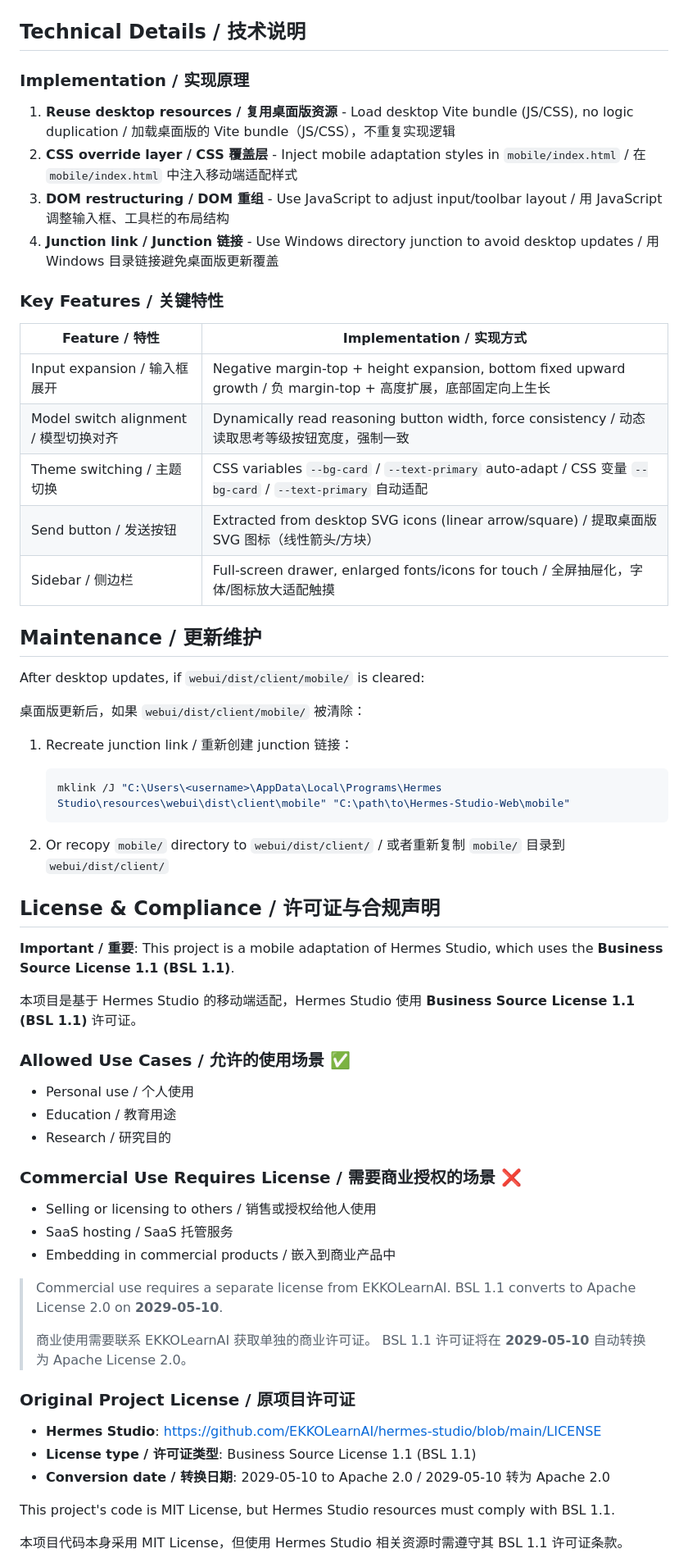
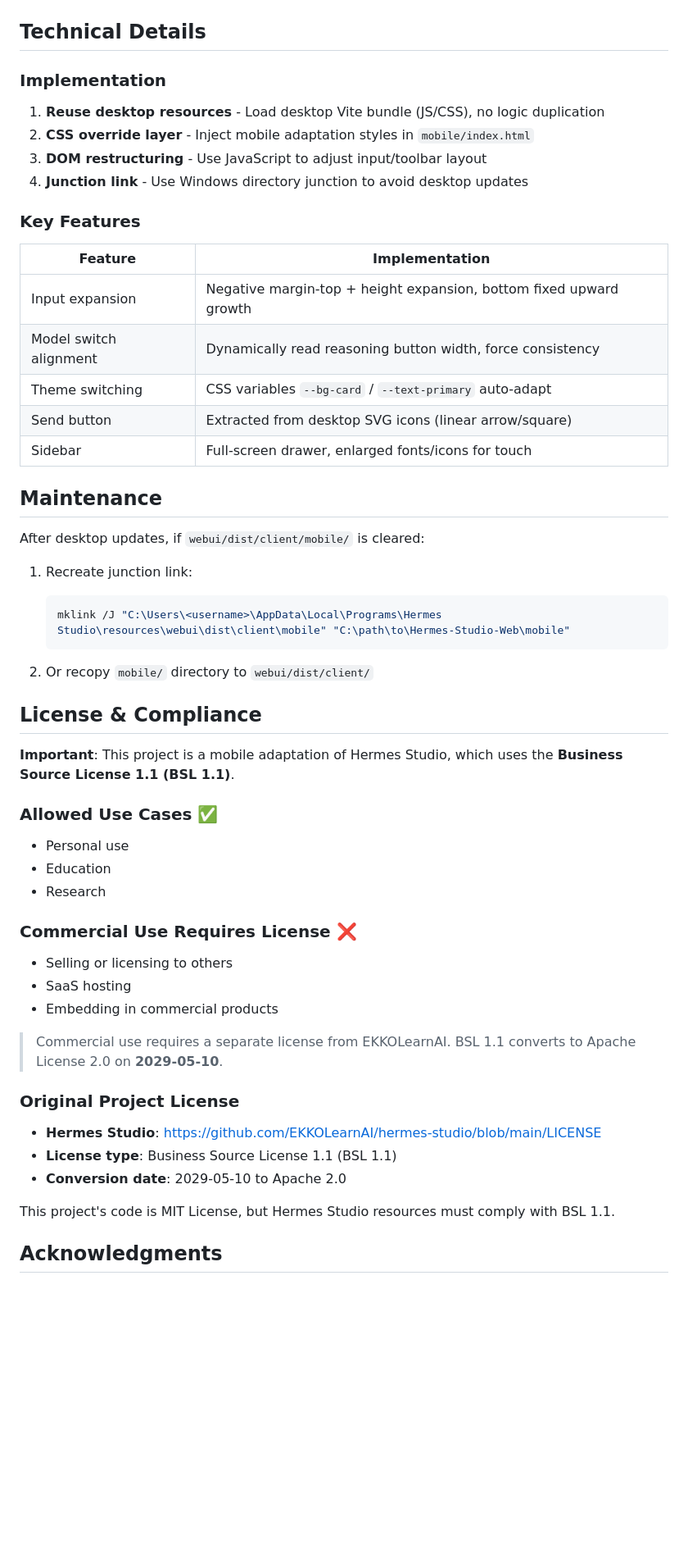
Before and after one commit to louke6572/Hermes-Studio-Web-Mobile-Adaptation, a Markdown page: README.md, the part around one of its changes. Shown at 82% size. Drawn GitHub-style; blank space fills up the shorter version.

````diff
--- a/README.md
+++ b/README.md
@@ -76,67 +70,60 @@ Open the URL above in your phone's Safari/Chrome browser.
 |---------|--------|---------|
 | ![Login](screenshots/login.png) | ![Main](screenshots/screenshot1.png) | ![Chat](screenshots/chat.png) |
 
-## Technical Details / 技术说明
+## Technical Details
 
-### Implementation / 实现原理
+### Implementation
 
-1. **Reuse desktop resources / 复用桌面版资源** - Load desktop Vite bundle (JS/CSS), no logic duplication / 加载桌面版的 Vite bundle（JS/CSS），不重复实现逻辑
-2. **CSS override layer / CSS 覆盖层** - Inject mobile adaptation styles in `mobile/index.html` / 在 `mobile/index.html` 中注入移动端适配样式
-3. **DOM restructuring / DOM 重组** - Use JavaScript to adjust input/toolbar layout / 用 JavaScript 调整输入框、工具栏的布局结构
-4. **Junction link / Junction 链接** - Use Windows directory junction to avoid desktop updates / 用 Windows 目录链接避免桌面版更新覆盖
+1. **Reuse desktop resources** - Load desktop Vite bundle (JS/CSS), no logic duplication
+2. **CSS override layer** - Inject mobile adaptation styles in `mobile/index.html`
+3. **DOM restructuring** - Use JavaScript to adjust input/toolbar layout
+4. **Junction link** - Use Windows directory junction to avoid desktop updates
 
-### Key Features / 关键特性
+### Key Features
 
-| Feature / 特性 | Implementation / 实现方式 |
+| Feature | Implementation |
 |------|---------|
-| Input expansion / 输入框展开 | Negative margin-top + height expansion, bottom fixed upward growth / 负 margin-top + 高度扩展，底部固定向上生长 |
-| Model switch alignment / 模型切换对齐 | Dynamically read reasoning button width, force consistency / 动态读取思考等级按钮宽度，强制一致 |
-| Theme switching / 主题切换 | CSS variables `--bg-card` / `--text-primary` auto-adapt / CSS 变量 `--bg-card` / `--text-primary` 自动适配 |
-| Send button / 发送按钮 | Extracted from desktop SVG icons (linear arrow/square) / 提取桌面版 SVG 图标（线性箭头/方块） |
-| Sidebar / 侧边栏 | Full-screen drawer, enlarged fonts/icons for touch / 全屏抽屉化，字体/图标放大适配触摸 |
+| Input expansion | Negative margin-top + height expansion, bottom fixed upward growth |
+| Model switch alignment | Dynamically read reasoning button width, force consistency |
+| Theme switching | CSS variables `--bg-card` / `--text-primary` auto-adapt |
+| Send button | Extracted from desktop SVG icons (linear arrow/square) |
+| Sidebar | Full-screen drawer, enlarged fonts/icons for touch |
 
-## Maintenance / 更新维护
+## Maintenance
 
 After desktop updates, if `webui/dist/client/mobile/` is cleared:
 
-桌面版更新后，如果 `webui/dist/client/mobile/` 被清除：
-
-1. Recreate junction link / 重新创建 junction 链接：
+1. Recreate junction link:
    ```bash
    mklink /J "C:\Users\<username>\AppData\Local\Programs\Hermes Studio\resources\webui\dist\client\mobile" "C:\path\to\Hermes-Studio-Web\mobile"
    ```
 
-2. Or recopy `mobile/` directory to `webui/dist/client/` / 或者重新复制 `mobile/` 目录到 `webui/dist/client/`
+2. Or recopy `mobile/` directory to `webui/dist/client/`
 
-## License & Compliance / 许可证与合规声明
+## License & Compliance
 
-**Important / 重要**: This project is a mobile adaptation of Hermes Studio, which uses the **Business Source License 1.1 (BSL 1.1)**.
+**Important**: This project is a mobile adaptation of Hermes Studio, which uses the **Business Source License 1.1 (BSL 1.1)**.
 
-本项目是基于 Hermes Studio 的移动端适配，Hermes Studio 使用 **Business Source License 1.1 (BSL 1.1)** 许可证。
+### Allowed Use Cases ✅
+- Personal use
+- Education
+- Research
 
-### Allowed Use Cases / 允许的使用场景 ✅
-- Personal use / 个人使用
-- Education / 教育用途
-- Research / 研究目的
-
-### Commercial Use Requires License / 需要商业授权的场景 ❌
-- Selling or licensing to others / 销售或授权给他人使用
-- SaaS hosting / SaaS 托管服务
-- Embedding in commercial products / 嵌入到商业产品中
+### Commercial Use Requires License ❌
+- Selling or licensing to others
+- SaaS hosting
+- Embedding in commercial products
 
 > Commercial use requires a separate license from EKKOLearnAI.
 > BSL 1.1 converts to Apache License 2.0 on **2029-05-10**.
->
-> 商业使用需要联系 EKKOLearnAI 获取单独的商业许可证。
-> BSL 1.1 许可证将在 **2029-05-10** 自动转换为 Apache License 2.0。
 
-### Original Project License / 原项目许可证
+### Original Project License
 
 - **Hermes Studio**: https://github.com/EKKOLearnAI/hermes-studio/blob/main/LICENSE
-- **License type / 许可证类型**: Business Source License 1.1 (BSL 1.1)
-- **Conversion date / 转换日期**: 2029-05-10 to Apache 2.0 / 2029-05-10 转为 Apache 2.0
+- **License type**: Business Source License 1.1 (BSL 1.1)
+- **Conversion date**: 2029-05-10 to Apache 2.0
 
 This project's code is MIT License, but Hermes Studio resources must comply with BSL 1.1.
 
-本项目代码本身采用 MIT License，但使用 Hermes Studio 相关资源时需遵守其 BSL 1.1 许可证条款。
+## Acknowledgments
 
````
Also changed, not shown: other parts of README.md (+45 -53 lines), README.zh-CN.md (added, +142 -0 lines).
